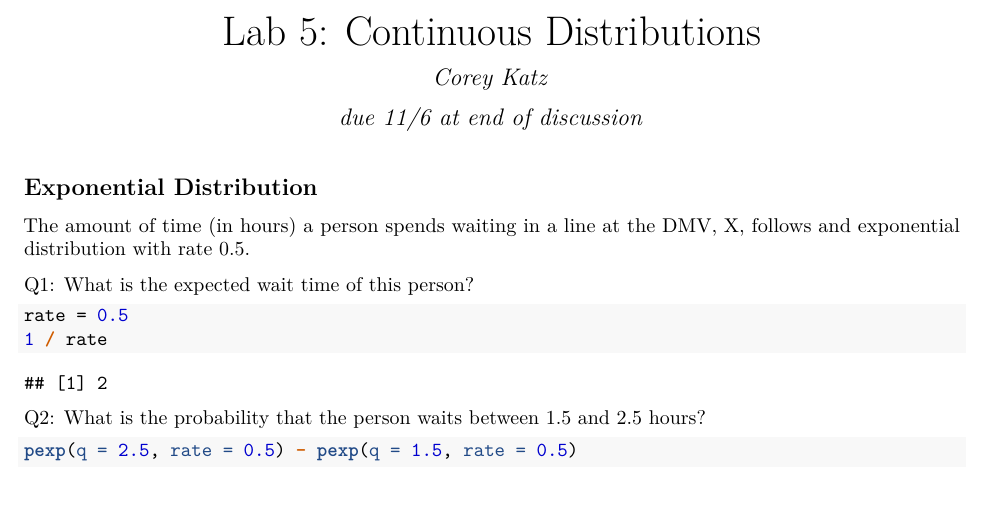
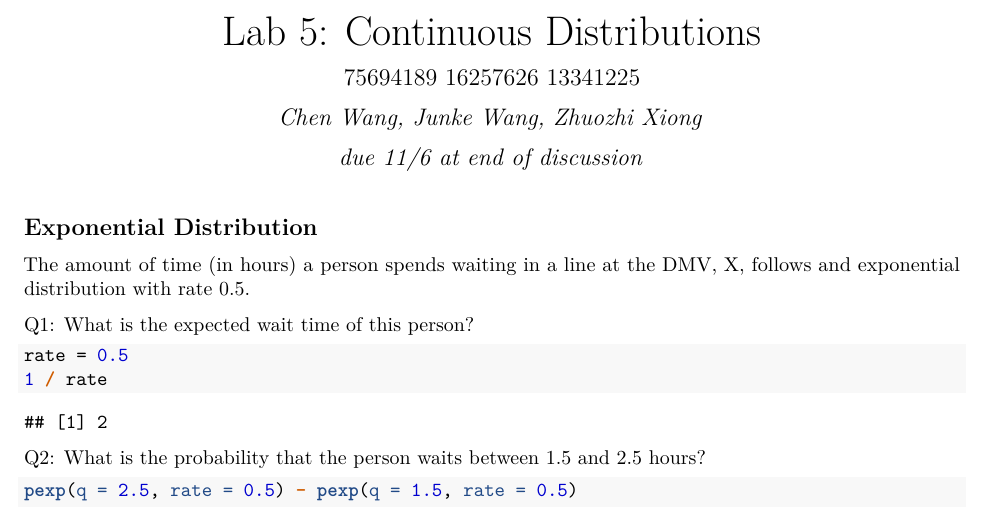
Before and after one commit to StrayBird-ATSH/lab-5-cont-dist, a LaTeX document (lab5-cont_dist.tex): part of page 1 of 3, cut so that both start at the same text, the shorter picture padded with empty space. Compiled offline with pdfLaTeX.

Commit message:
Add the author names

```diff
--- a/lab5-cont_dist.tex
+++ b/lab5-cont_dist.tex
@@ -25,7 +25,7 @@
 \usepackage{hyperref}
 \hypersetup{unicode=true,
             pdftitle={Lab 5: Continuous Distributions},
-            pdfauthor={Corey Katz},
+            pdfauthor={Chen Wang, Junke Wang, Zhuozhi Xiong},
             pdfborder={0 0 0},
             breaklinks=true}
 \urlstyle{same}  % don't use monospace font for urls
@@ -117,7 +117,8 @@
   \title{Lab 5: Continuous Distributions}
     \pretitle{\vspace{\droptitle}\centering\huge}
   \posttitle{\par}
-    \author{Corey Katz}
+  \subtitle{75694189 16257626 13341225}
+  \author{Chen Wang, Junke Wang, Zhuozhi Xiong}
     \preauthor{\centering\large\emph}
   \postauthor{\par}
       \predate{\centering\large\emph}
```
Also changed, not shown: lab5-cont_dist.pdf, 2 other files.
